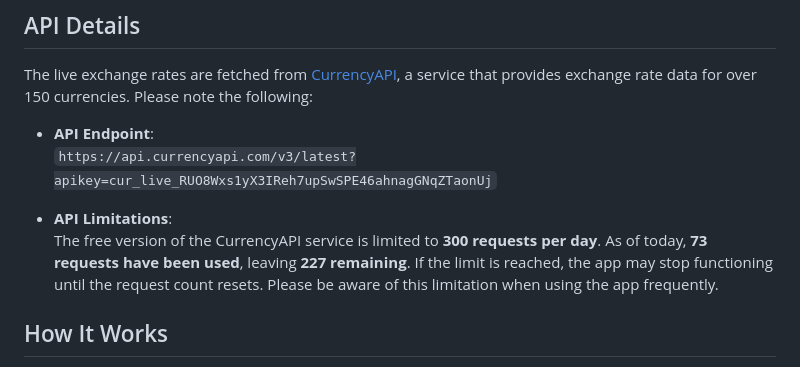
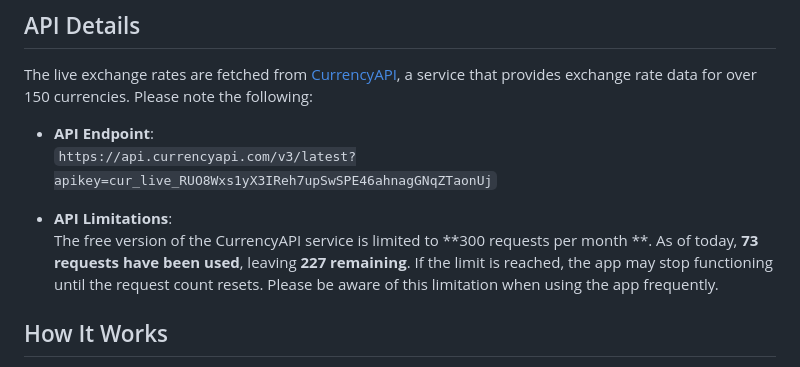
Before and after one commit to SachinCoder11/Currency-Converter, a Markdown page: README.md, the part around the change. Rendered like a GitHub page.

```diff
--- a/README.md
+++ b/README.md
@@ -30,7 +30,7 @@ The live exchange rates are fetched from [CurrencyAPI](https://currencyapi.com/)
   `https://api.currencyapi.com/v3/latest?apikey=cur_live_RUO8Wxs1yX3IReh7upSwSPE46ahnagGNqZTaonUj`
 
 - **API Limitations**:
-  The free version of the CurrencyAPI service is limited to **300 requests per day**. As of today, **73 requests have been used**, leaving **227 remaining**. If the limit is reached, the app may stop functioning until the request count resets. Please be aware of this limitation when using the app frequently.
+  The free version of the CurrencyAPI service is limited to **300 requests per month **. As of today, **73 requests have been used**, leaving **227 remaining**. If the limit is reached, the app may stop functioning until the request count resets. Please be aware of this limitation when using the app frequently.
 
 ## How It Works
 
```
